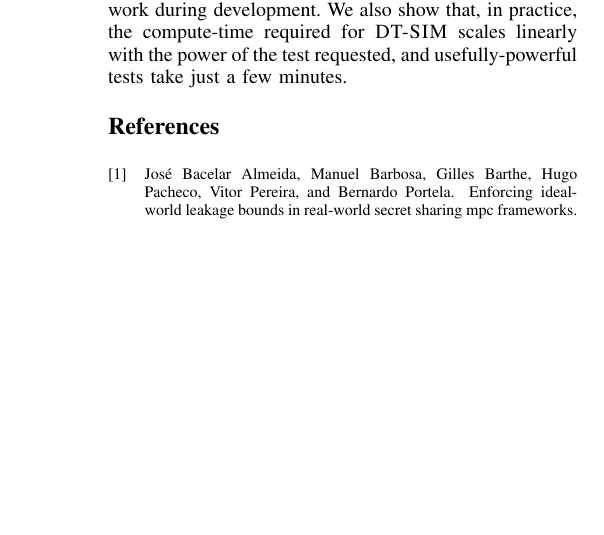
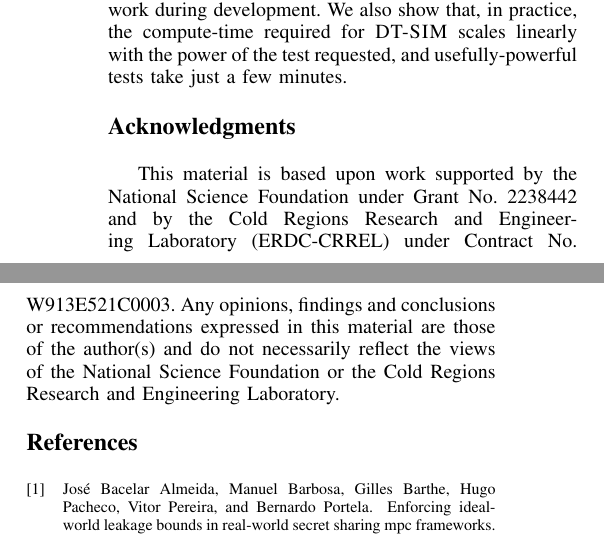
Before and after one commit to ShapeOfMatter/dt-sim, a LaTeX paper (paper/main.tex): part of one column of page 11 of 15 before the commit and two parts of the columns of page 11 of 15 after it, the two joined at a grey line, cut so that both start at the same text, the shorter picture padded with empty space. Compiled offline with pdfLaTeX; a missing font is replaced by an installed copy or a similar font; a LaTeX package or settings file that is missing is left out.

Commit message:
copy ACK from old repo

```diff
--- a/paper/main.tex
+++ b/paper/main.tex
@@ -46,7 +46,7 @@ Burlington, Vermont, US \\
 mako.bates@uvm.edu
 }
 \and
-\IEEEauthorblockN{Joe Near}
+\IEEEauthorblockN{Joseph P. Near}
 \IEEEauthorblockA{\textit{University of Vermont} \\
 Burlington, Vermont, US \\
 jnear@uvm.edu
@@ -854,7 +853,10 @@ making it a useful tool for sanity-checking one's work during development.
 We also show that, in practice, the compute-time required for \toolname scales linearly with the power of the test requested,
 and usefully-powerful tests take just a few minutes.
 
+\section*{Acknowledgments}
 
+This material is based upon work supported by the National Science Foundation under Grant No. 2238442 and by the Cold Regions Research and Engineering Laboratory (ERDC-CRREL)
+under Contract No. W913E521C0003. Any opinions, findings and conclusions or recommendations expressed in this material are those of the author(s) and do not necessarily reflect the views of the National Science Foundation or the Cold Regions Research and Engineering Laboratory.
 
 
 \bibliographystyle{plain}
```
Also changed, not shown: paper/main.tex (1 more changed lines).
